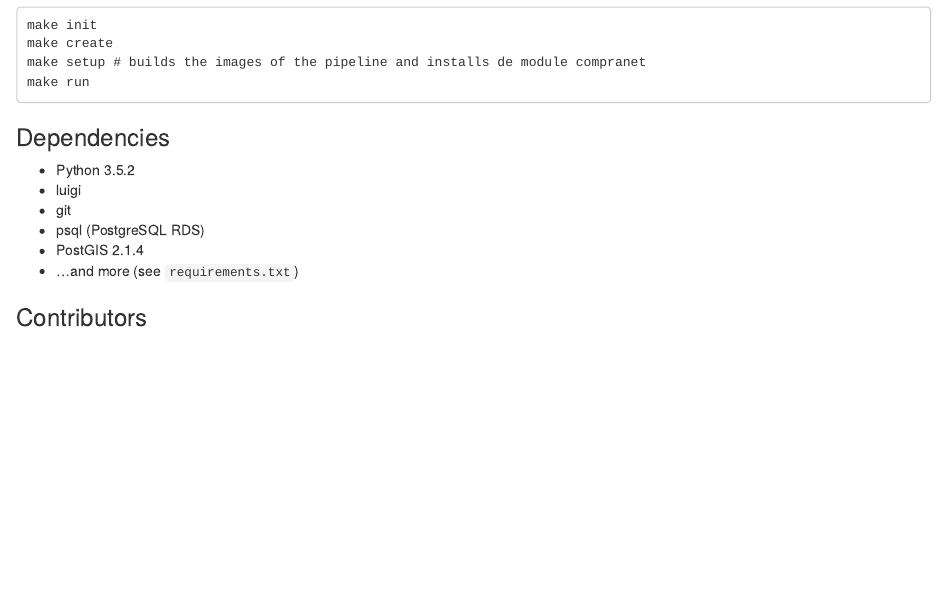
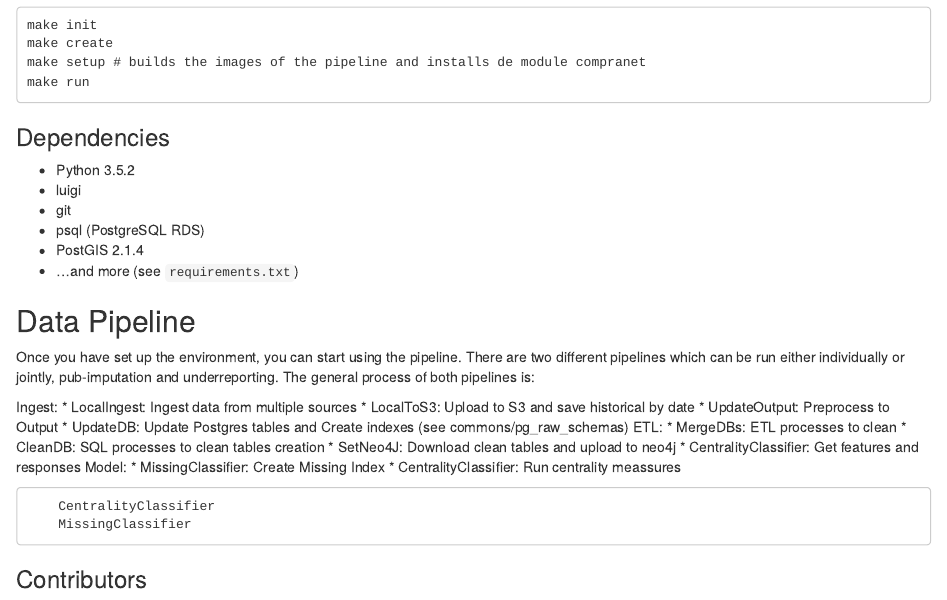
Before and after one commit to rsanchezavalos/compranet, an R Markdown document (README.Rmd): the page in a window 1100 px wide, from 530 px down. Rendered offline with R 4.5, knitr and Pandoc, with nearby package versions.

Commit message:
data pipeline

```diff
--- a/README.Rmd
+++ b/README.Rmd
@@ -32,6 +32,30 @@ make run
 * ...and more (see `requirements.txt`)
 
 
+
+## Data Pipeline
+
+Once you have set up the environment, you can start using the pipeline. There
+are two different pipelines which can be run either individually or jointly,
+pub-imputation and underreporting. The general process of both pipelines is:
+
+Ingest:
+* LocalIngest: Ingest data from multiple sources
+* LocalToS3: Upload to S3 and save historical by date
+* UpdateOutput: Preprocess to Output
+* UpdateDB: Update Postgres tables and Create indexes (see commons/pg_raw_schemas)
+ETL:
+* MergeDBs: ETL processes to clean
+* CleanDB: SQL processes to clean tables creation
+* SetNeo4J: Download clean tables and upload to neo4j
+* CentralityClassifier: Get features and responses
+Model:
+* MissingClassifier: Create Missing Index
+* CentralityClassifier: Run centrality meassures
+
+        CentralityClassifier
+        MissingClassifier
+
 ### Contributors
 
 | [![taguerram][ph-thalia]][gh-thalia] | [![rsanchezavalos][ph-rsanchez]][gh-rsanchez] | [![monzalo14][ph-monica]][gh-monica] | [![maragones][ph-manuel-a]][gh-manuel-a] |
```
